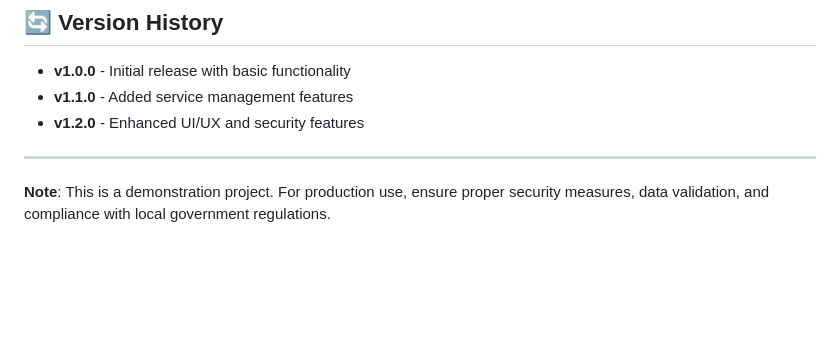
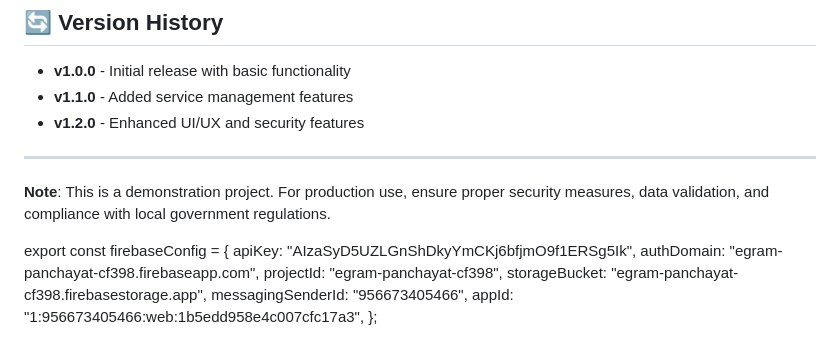
Before and after one commit to Soyam2005/Digital-E-Gram-Panchayat, a Markdown page: README.md, the part around the change. Drawn GitHub-style; blank space fills up the shorter version.

Commit message:
Add token

```diff
--- a/README.md
+++ b/README.md
@@ -317,3 +317,12 @@ For support and questions:
 ---
 
 **Note**: This is a demonstration project. For production use, ensure proper security measures, data validation, and compliance with local government regulations.
+
+export const firebaseConfig = {
+  apiKey: "AIzaSyD5UZLGnShDkyYmCKj6bfjmO9f1ERSg5Ik",
+  authDomain: "egram-panchayat-cf398.firebaseapp.com",
+  projectId: "egram-panchayat-cf398",
+  storageBucket: "egram-panchayat-cf398.firebasestorage.app",
+  messagingSenderId: "956673405466",
+  appId: "1:956673405466:web:1b5edd958e4c007cfc17a3",
+};
```
